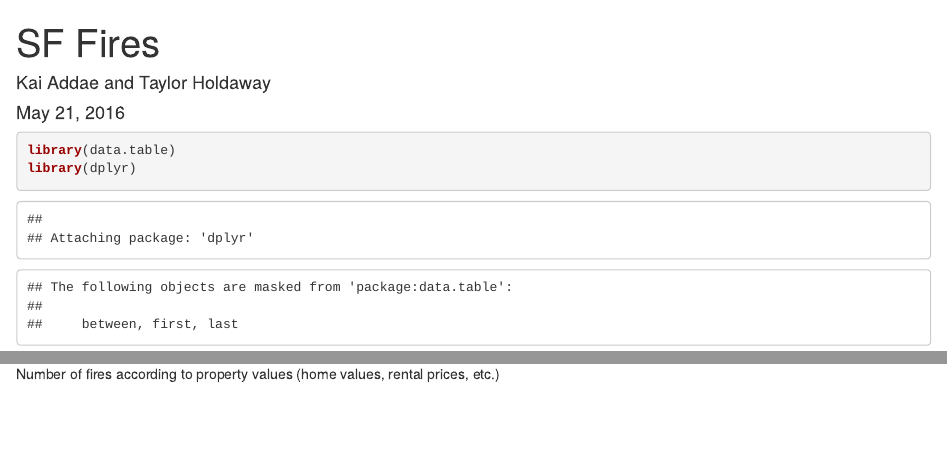
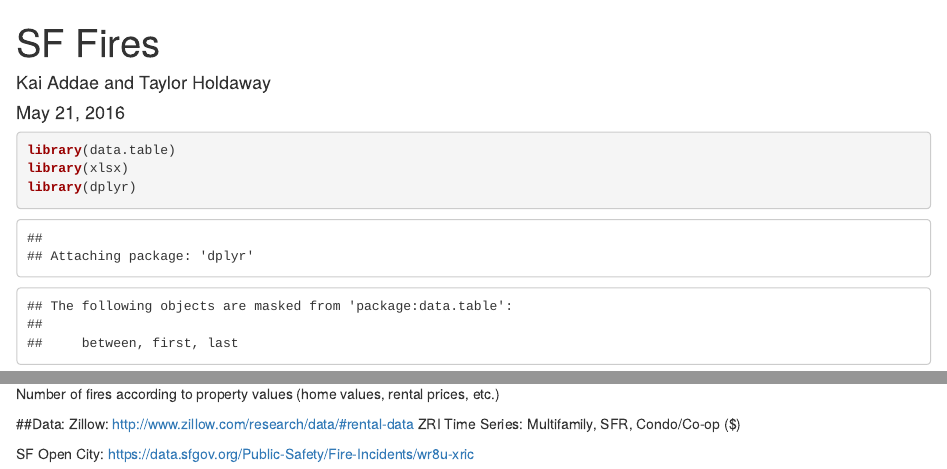
Before and after one commit to tholdaway/sf-fires, an R Markdown document (sf_fires.Rmd): the page in a window 1100 px wide, from its top, and a second part further down, joined at a grey line. Rendered offline with R 4.5, knitr and Pandoc, with nearby package versions; some code elsewhere in the file could not run offline.

Commit message:
data import and links

````diff
--- a/sf_fires.Rmd
+++ b/sf_fires.Rmd
@@ -7,6 +7,7 @@ output: html_document
 
 ```{r}
 library(data.table)
+library(xlsx)
 library(dplyr)
 library(ggplot2)
 library(ggmap)
@@ -22,0 +28,7 @@ Number of fires according to property values (home values, rental prices, etc.)
+##Data:
+Zillow:
+http://www.zillow.com/research/data/#rental-data
+ZRI Time Series: Multifamily, SFR, Condo/Co-op ($)
+
+SF Open City:
+https://data.sfgov.org/Public-Safety/Fire-Incidents/wr8u-xric
````
Also changed, not shown: sf_fires.Rmd (4 more changed lines).
